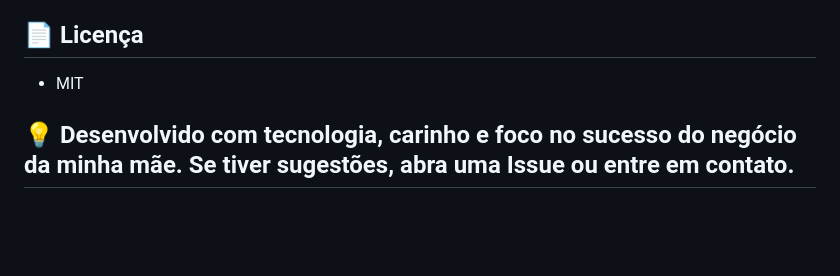
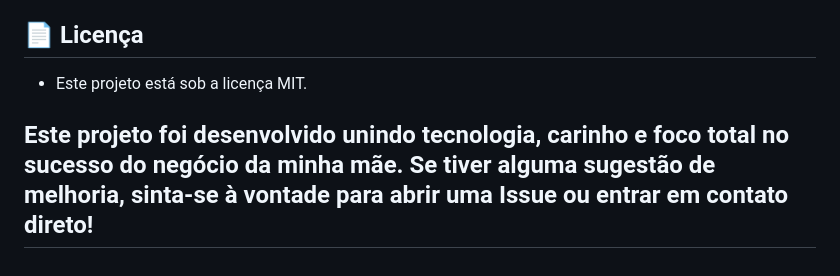
Before and after one commit to Murilo-Rogerio/Vivi-Boty, a Markdown page: README.md, the part around one of its changes. GitHub-like rendering; blank space fills up the shorter version.

```diff
--- a/README.md
+++ b/README.md
@@ -127,5 +131,5 @@ cd Vivi-Boty
 
 ## 📄 Licença
-- MIT
+* Este projeto está sob a licença MIT.
 
-## 💡 Desenvolvido com tecnologia, carinho e foco no sucesso do negócio da minha mãe. Se tiver sugestões, abra uma Issue ou entre em contato.
+## Este projeto foi desenvolvido unindo tecnologia, carinho e foco total no sucesso do negócio da minha mãe. Se tiver alguma sugestão de melhoria, sinta-se à vontade para abrir uma Issue ou entrar em contato direto!
```
Also changed, not shown: other parts of README.md (+26 -22 lines).
